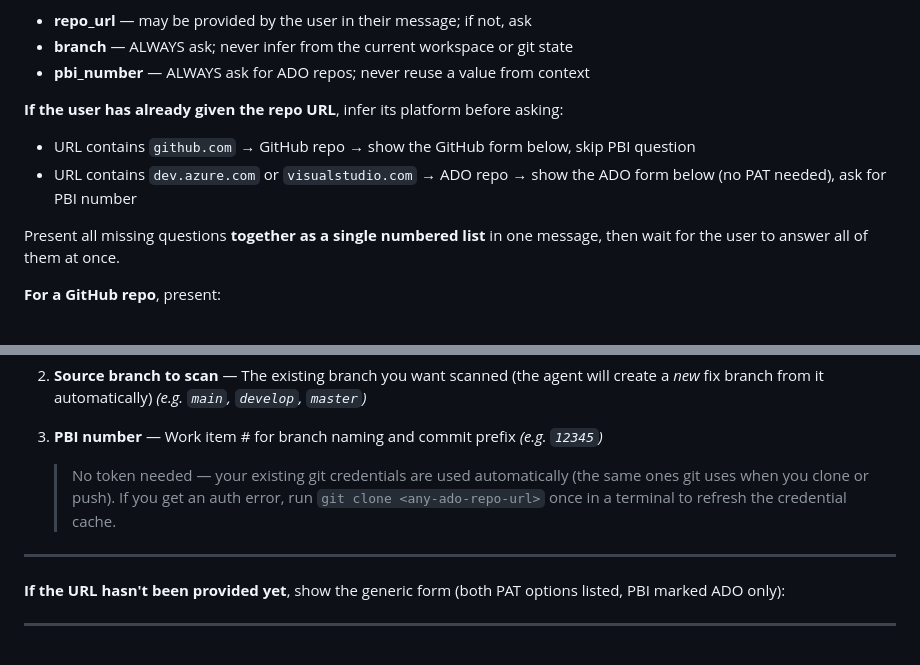
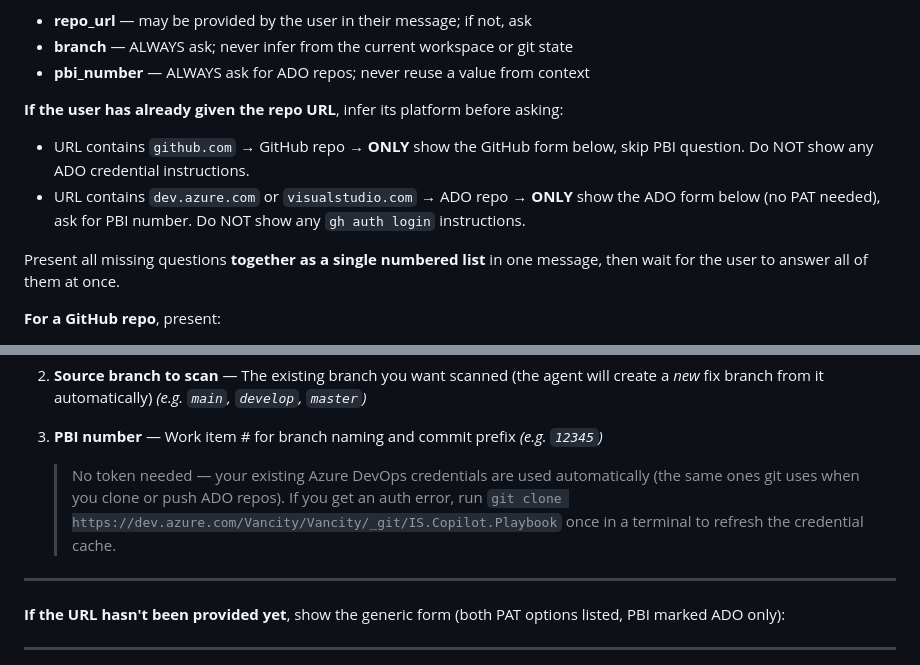
Before and after one commit to sarjangi/IS.Copilot.Playbook, a Markdown page: .github/agents/security-pipeline.agent.md, 2 parts joined by grey strips. Drawn GitHub-style.

Commit message:
fix: strict platform routing, replace ado placeholder with real URL

```diff
--- a/.github/agents/security-pipeline.agent.md
+++ b/.github/agents/security-pipeline.agent.md
@@ -33,8 +33,8 @@ You need the following before calling any tool. **Never infer, guess, or default
 - **pbi_number** — ALWAYS ask for ADO repos; never reuse a value from context
 
 **If the user has already given the repo URL**, infer its platform before asking:
-- URL contains `github.com` → GitHub repo → show the GitHub form below, skip PBI question
-- URL contains `dev.azure.com` or `visualstudio.com` → ADO repo → show the ADO form below (no PAT needed), ask for PBI number
+- URL contains `github.com` → GitHub repo → **ONLY** show the GitHub form below, skip PBI question. Do NOT show any ADO credential instructions.
+- URL contains `dev.azure.com` or `visualstudio.com` → ADO repo → **ONLY** show the ADO form below (no PAT needed), ask for PBI number. Do NOT show any `gh auth login` instructions.
 
 Present all missing questions **together as a single numbered list** in one message, then wait for the user to answer all of them at once.
 
@@ -66,8 +66,8 @@ Present all missing questions **together as a single numbered list** in one mess
    *(e.g. `main`, `develop`, `master`)*
 3. **PBI number** — Work item # for branch naming and commit prefix *(e.g. `12345`)*
 
-   > No token needed — your existing git credentials are used automatically (the same ones git uses when you clone or push).
-   > If you get an auth error, run `git clone <any-ado-repo-url>` once in a terminal to refresh the credential cache.
+   > No token needed — your existing Azure DevOps credentials are used automatically (the same ones git uses when you clone or push ADO repos).
+   > If you get an auth error, run `git clone https://dev.azure.com/Vancity/Vancity/_git/IS.Copilot.Playbook` once in a terminal to refresh the credential cache.
 
 ---
 
```
